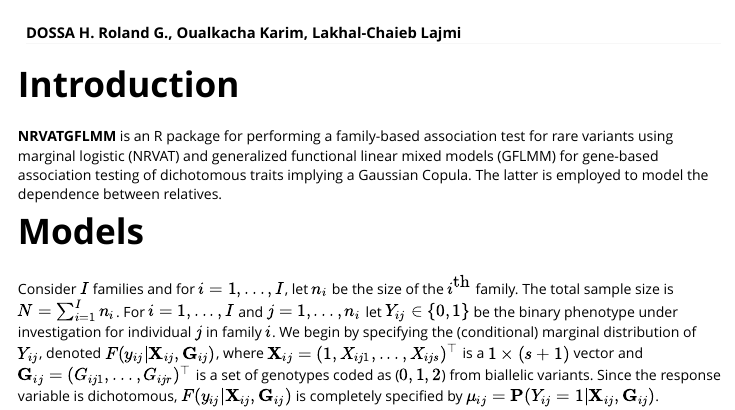
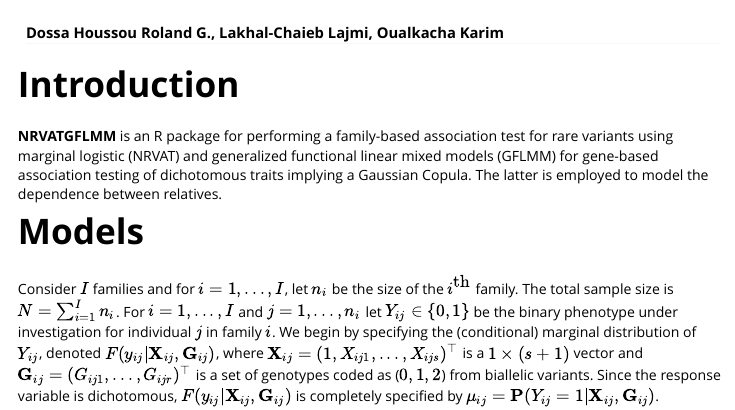
Before and after one commit to houssoudossa/NRVATGFLMM, an R Markdown document (vignettes/NRVATGFLMM.Rmd): the page in a window 1100 px wide, from its top. Rendered offline with R 4.5, knitr and Pandoc, with nearby package versions; long lines of code are wrapped.

Commit message:
Update NRVATGFLMM.Rmd

```diff
--- a/vignettes/NRVATGFLMM.Rmd
+++ b/vignettes/NRVATGFLMM.Rmd
@@ -6,7 +6,7 @@
   %\VignetteEngine{knitr::rmarkdown}
   %\VignetteEncoding{UTF-8}
 
-author: "DOSSA H. Roland G., Oualkacha Karim, Lakhal-Chaieb Lajmi"
+author: "Dossa Houssou Roland G., Lakhal-Chaieb Lajmi, Oualkacha Karim"
 
 header-includes: \usepackage{amsmath}
                   \usepackage{mathrsfs}
```
